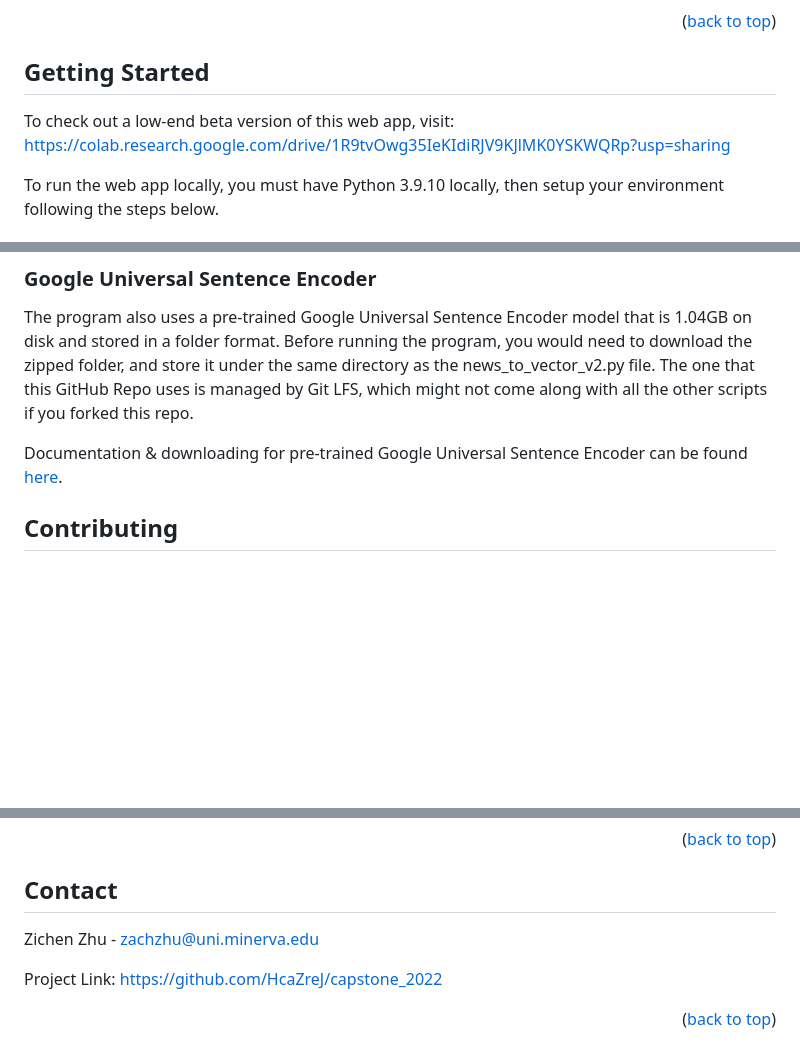
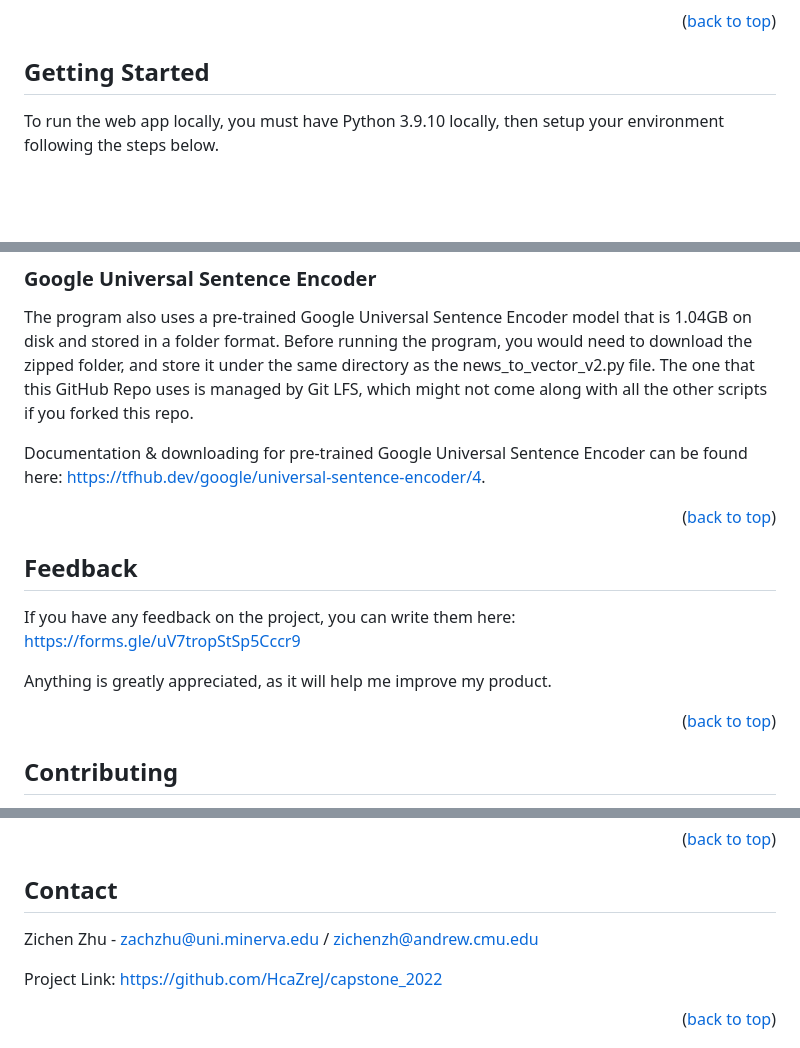
Before and after one commit to HcaZreJ/capstone_2022, a Markdown page: README.md, 3 parts joined by grey strips. Drawn GitHub-style; blank space fills up the shorter version.

```diff
--- a/README.md
+++ b/README.md
@@ -72,8 +102,6 @@ Here are the major frameworks and libraries used to build this project.
 <p align="right">(<a href="#readme-top">back to top</a>)</p>
 
 ## Getting Started
-
-To check out a low-end beta version of this web app, visit: https://colab.research.google.com/drive/1R9tvOwg35IeKIdiRJV9KJlMK0YSKWQRp?usp=sharing
 
 To run the web app locally, you must have Python 3.9.10 locally, then setup your environment following the steps below.
 
@@ -119,7 +149,19 @@ The program includes sending requests to the Newsapi website to obtain recent ne
 
 The program also uses a pre-trained Google Universal Sentence Encoder model that is 1.04GB on disk and stored in a folder format. Before running the program, you would need to download the zipped folder, and store it under the same directory as the news_to_vector_v2.py file. The one that this GitHub Repo uses is managed by Git LFS, which might not come along with all the other scripts if you forked this repo.
 
-Documentation & downloading for pre-trained Google Universal Sentence Encoder can be found [here](https://tfhub.dev/google/universal-sentence-encoder/4).
+Documentation & downloading for pre-trained Google Universal Sentence Encoder can be found here: https://tfhub.dev/google/universal-sentence-encoder/4.
+
+<p align="right">(<a href="#readme-top">back to top</a>)</p>
+
+<!-- FEEDBACK -->
+
+## Feedback
+
+If you have any feedback on the project, you can write them here: https://forms.gle/uV7tropStSp5Cccr9
+
+Anything is greatly appreciated, as it will help me improve my product.
+
+<p align="right">(<a href="#readme-top">back to top</a>)</p>
 
 <!-- CONTRIBUTING -->
 
@@ -150,7 +192,7 @@ Distributed under the MIT License. See `LICENSE.txt` for more information.
 
 ## Contact
 
-Zichen Zhu - zachzhu@uni.minerva.edu
+Zichen Zhu - zachzhu@uni.minerva.edu / zichenzh@andrew.cmu.edu
 
 Project Link: [https://github.com/HcaZreJ/capstone_2022](https://github.com/HcaZreJ/capstone_2022)
 
```
Also changed, not shown: other parts of README.md (+36 -4 lines).
